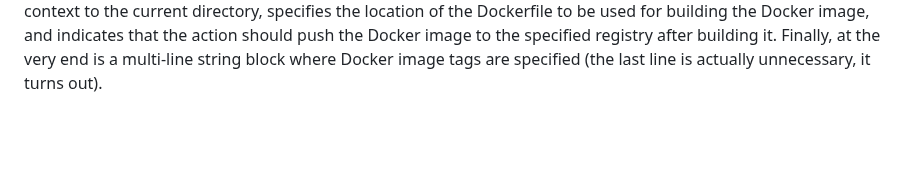
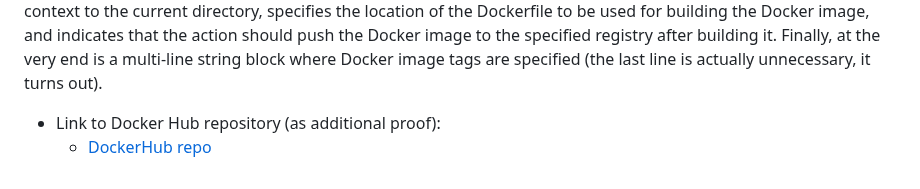
Before and after one commit to WSU-kduncan/f23cicd-JoshuaHoke, a Markdown page: README-CD.md, the part around the change. Drawn GitHub-style; blank space fills up the shorter version.

Commit message:
more advancement toward the goal

```diff
--- a/README-CD.md
+++ b/README-CD.md
@@ -87,3 +87,5 @@ on:
    sets the build context to the current directory, specifies the location of the Dockerfile to be used for building the Docker image,
    and indicates that the action should push the Docker image to the specified registry after building it. Finally, at the very end
    is a multi-line string block where Docker image tags are specified (the last line is actually unnecessary, it turns out).
+- Link to Docker Hub repository (as additional proof):
+	- [DockerHub repo](https://hub.docker.com/repository/docker/jjh0k3/clockbox/general)
```
